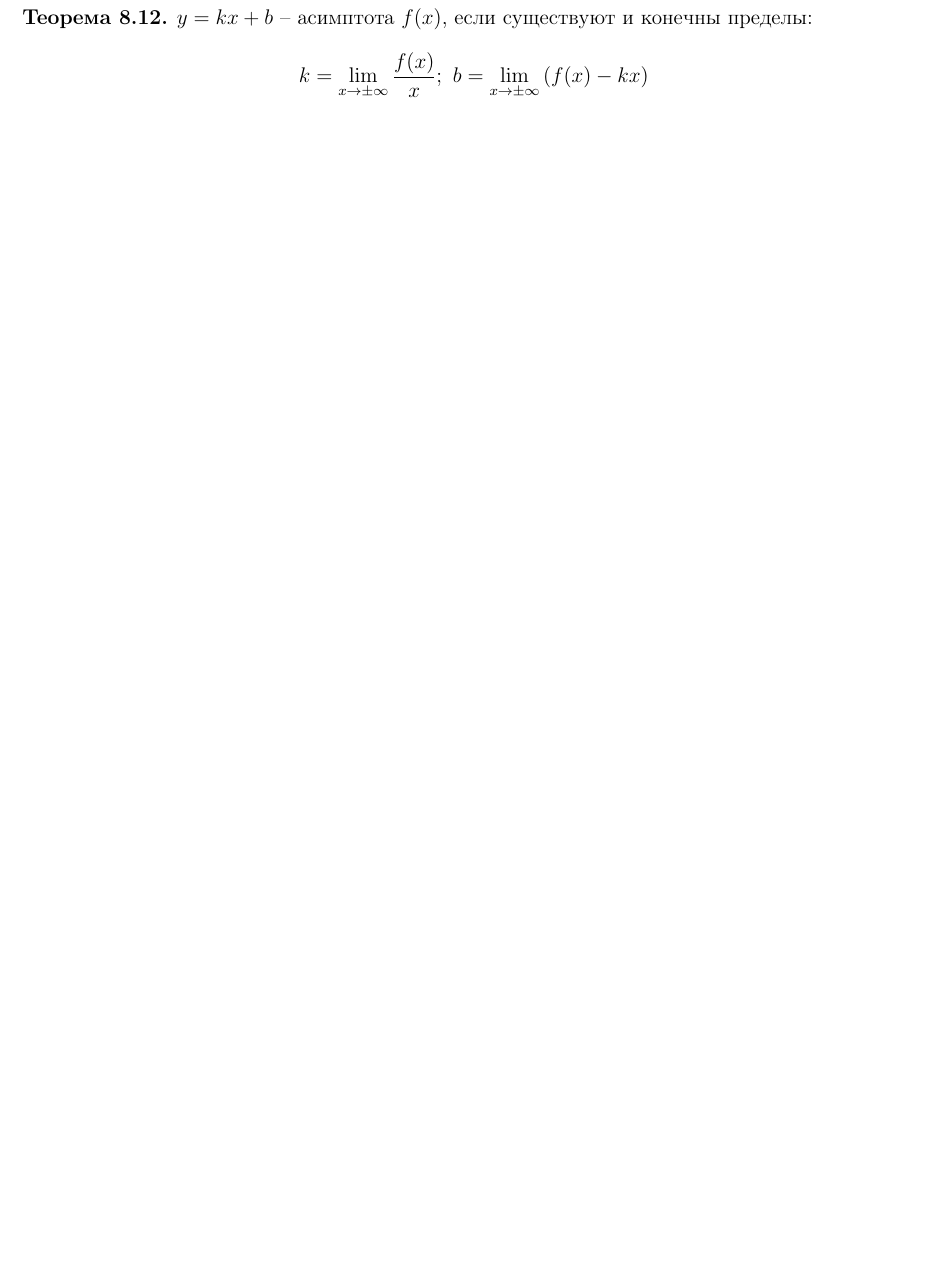
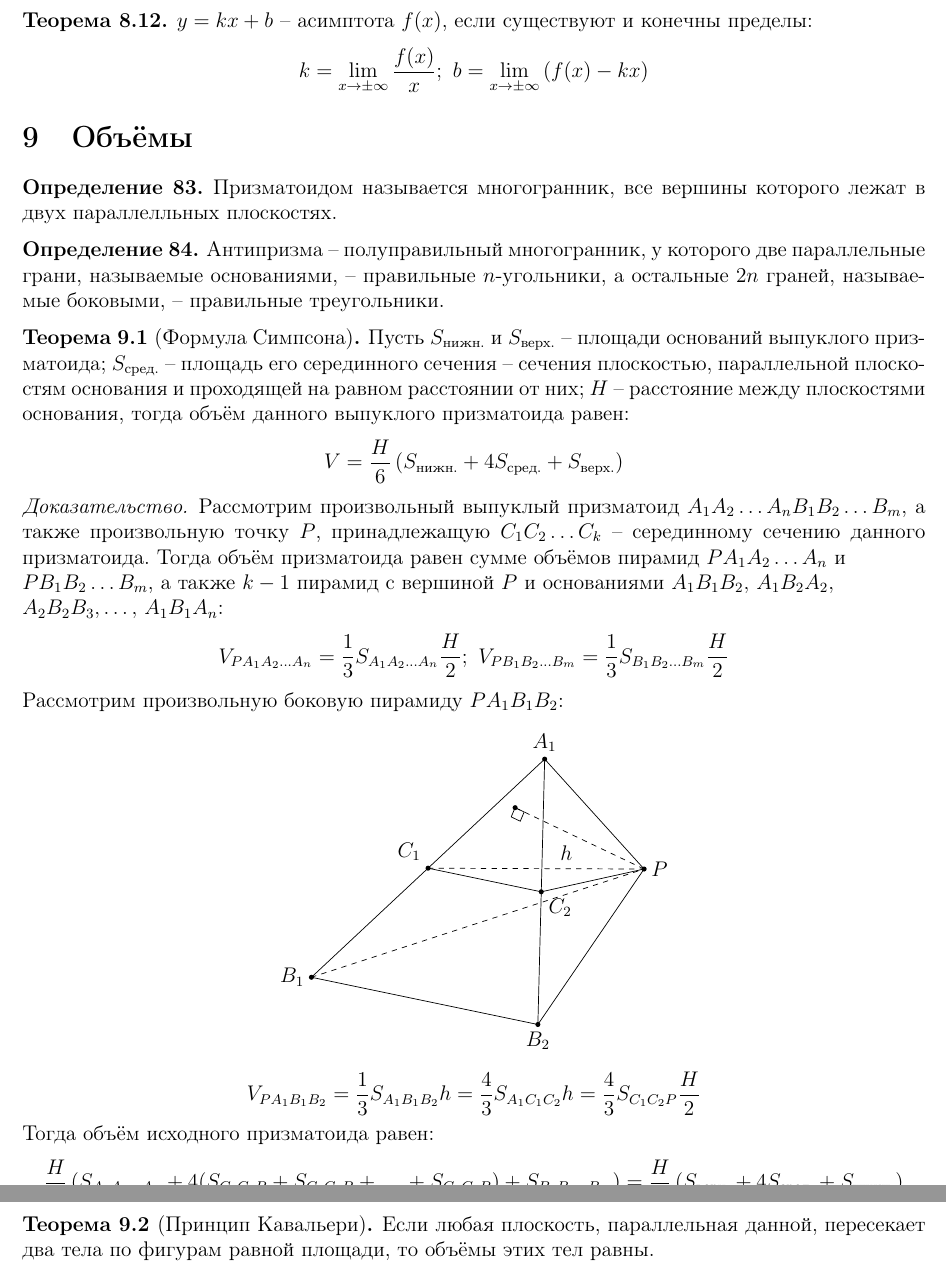
Before and after one commit to Alex11201/LaTeX, a LaTeX document (Geometry/geometry.tex): part of page 32 of 32 before the commit and two parts of pages 32 and 33 of 33 after it, the two joined at a grey line, cut so that both start at the same text, the shorter picture padded with empty space. The pictures show the PDF file Geometry/geometry.pdf that the author committed with the source.

Commit message:
Объёмы в геометрии

```diff
--- a/Geometry/geometry.tex
+++ b/Geometry/geometry.tex
@@ -2585,3 +2585,21 @@
   $$k=\lim_{x\to\pm\infty}\frac{f(x)}{x};\,\,b=\lim_{x\to\pm\infty}\left(f(x)-kx\right)$$
 \end{theorem}
 
+\section{Объёмы}
+
+\begin{definition}
+	Призматоидом называется многогранник, все вершины которого лежат в двух параллелльных плоскостях.
+\end{definition}
+\begin{definition}
+	Антипризма -- полуправильный многогранник, у которого две параллельные грани, называемые основаниями, -- правильные $n$-угольники, а остальные $2n$ граней, называемые боковыми, -- правильные треугольники.
+\end{definition}
+\begin{theorem}[Формула Симпсона]
+	Пусть $S_\text{нижн.}$ и $S_\text{верх.}$ -- площади оснований выпуклого призматоида; $S_\text{сред.}$ -- площадь его серединного сечения -- сечения плоскостью, параллельной плоскостям основания и проходящей на равном расстоянии от них; $H$ -- расстояние между плоскостями основания, тогда объём данного выпуклого призматоида равен:
+	$$V=\frac{H}{6}\left(S_\text{нижн.}+4S_\text{сред.}+S_\text{верх.}\right)$$
+\end{theorem}
+\begin{proof}
+	Рассмотрим произвольный выпуклый призматоид $A_1A_2\ldots A_nB_1B_2\ldots B_m$, а также произвольную точку $P$, принадлежащую $C_1C_2\ldots C_k$ -- серединному сечению данного призматоида. Тогда объём призматоида равен сумме объёмов пирамид $PA_1A_2\ldots A_n$ и\\$PB_1B_2\ldots B_m$, а также $k-1$ пирамид с вершиной $P$ и основаниями $A_1B_1B_2,\,A_1B_2A_2,\\A_2B_2B_3,\ldots,\,A_1B_1A_n$:
+	$$V_{PA_1A_2\ldots A_n}=\frac{1}{3}S_{A_1A_2\ldots A_n}\frac{H}{2};\,\,V_{PB_1B_2\ldots B_m}=\frac{1}{3}S_{B_1B_2\ldots B_m}\frac{H}{2}$$
+	Рассмотрим произвольную боковую пирамиду $PA_1B_1B_2$:
+	$ $\par\nobreak\ignorespaces
+    \begin{center}
@@ -2587,0 +2610 @@
+			\coordinate (A1) at (2,-1,3);
@@ -2587,0 +2615 @@
+			\draw (A1) -- (B2);
@@ -2588 +2620,15 @@
+			\tkzMarkRightAngle(T,H,P);
+            \foreach \point in {(A1), (B1), (B2), (C1), (C2), (P), (H)}{
+				\fill \point circle (1.8pt);
+			}
+		\end{tikzpicture}
+    \end{center}
+	$$V_{PA_1B_1B_2}=\frac{1}{3}S_{A_1B_1B_2}h=\frac{4}{3}S_{A_1C_1C_2}h=\frac{4}{3}S_{C_1C_2P}\frac{H}{2}$$
+	Тогда объём исходного призматоида равен:
+	$$\frac{H}{6}\left(S_{A_1A_2\ldots A_n}+4(S_{C_1C_2P} + S_{C_2C_3P} + \ldots + S_{C_kC_1P})+S_{B_1B_2\ldots B_m}\right)=\frac{H}{6}\left(S_\text{верх.}+4S_\text{сред.}+S_\text{нижн.}\right)$$
+\end{proof}
+\begin{theorem}[Принцип Кавальери]
+	Если любая плоскость, параллельная данной, пересекает два тела по фигурам равной площади, то объёмы этих тел равны.
+\end{theorem}
+
 \end{document}
```
Also changed, not shown: Algebra/algebra.tex (+1 -1 lines), Algebra/algebra.pdf, Geometry/geometry.pdf, Geometry/geometry.tex (12 more changed lines).
